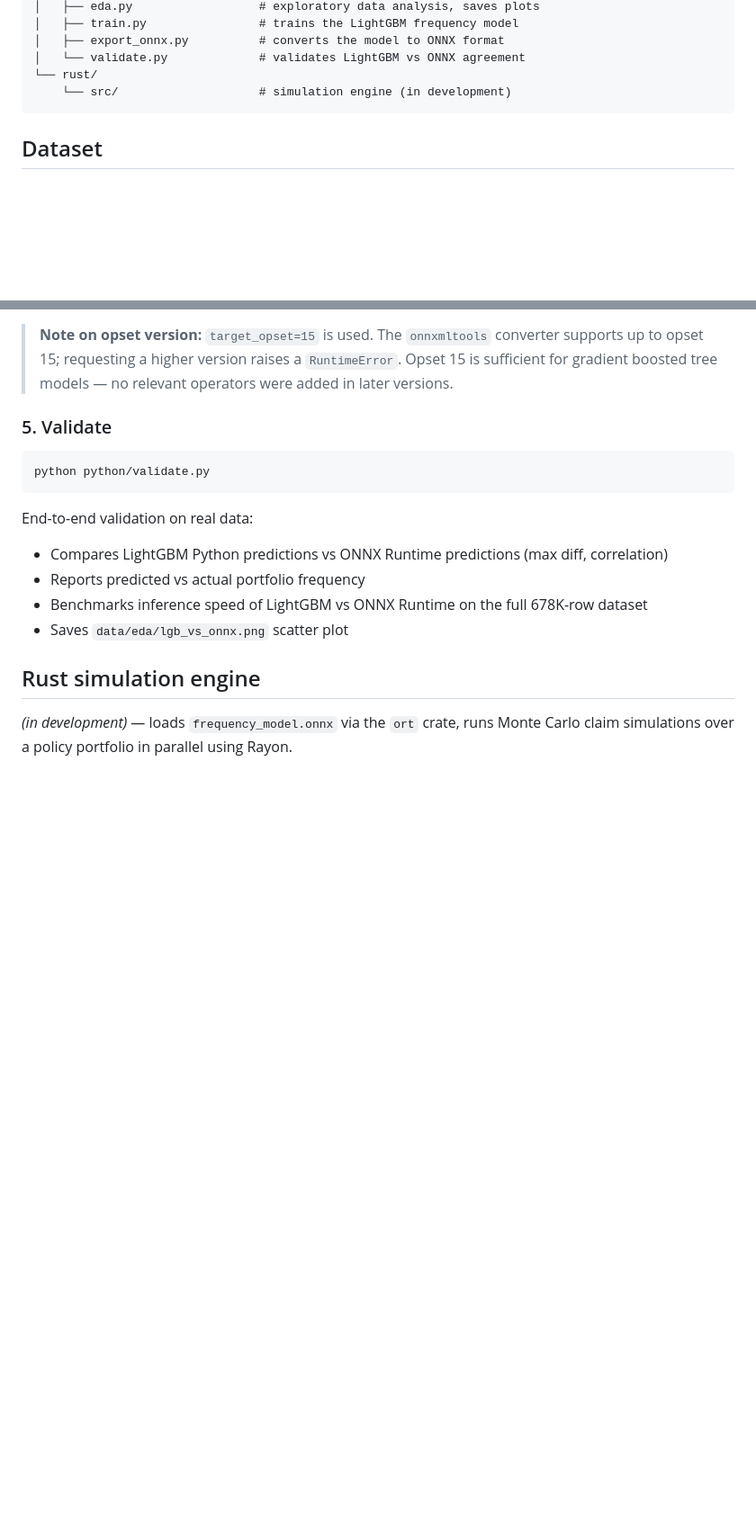
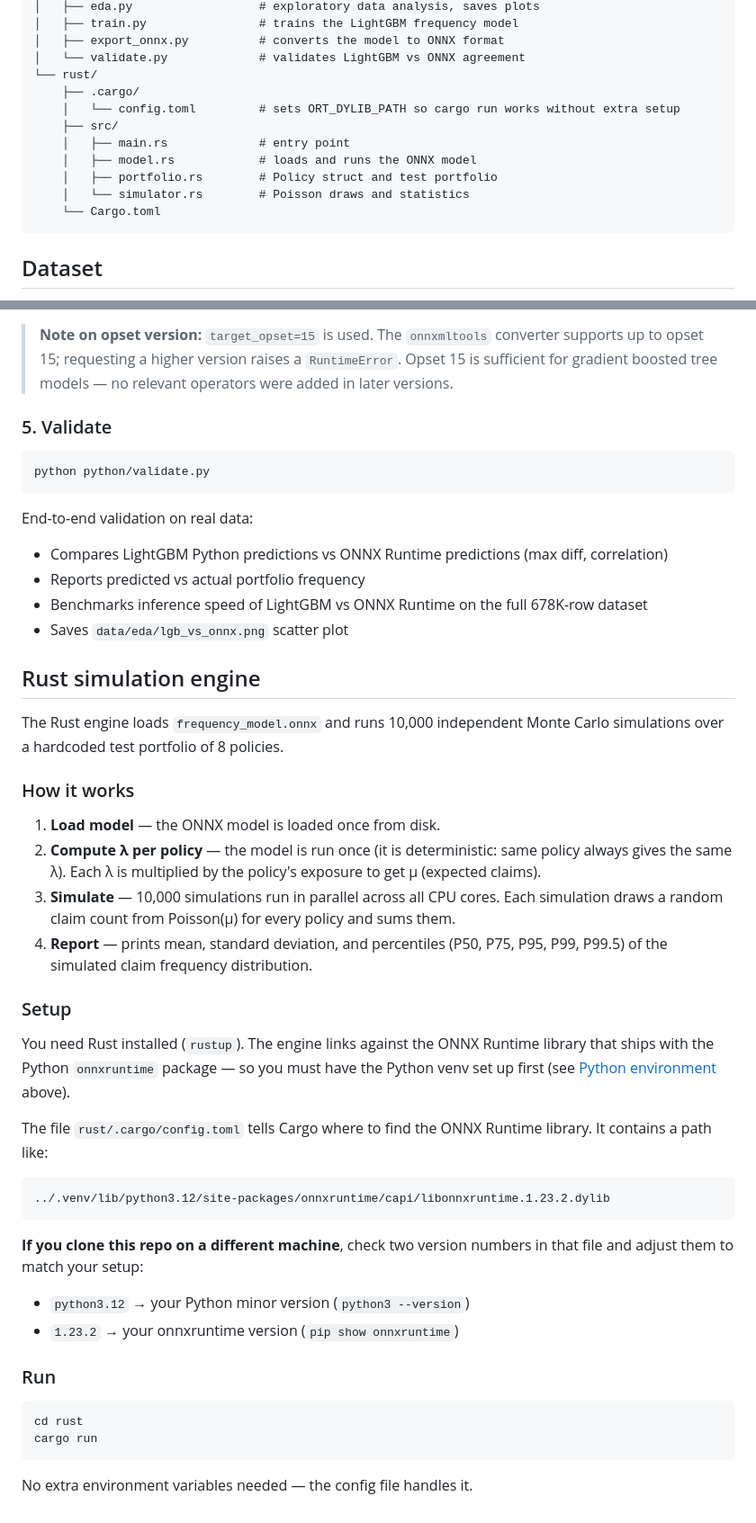
Before and after one commit to fischerdm/claim-simulation, a Markdown page: README.md, 2 parts joined by grey strips. Shown at 90% size. Drawn GitHub-style; blank space fills up the shorter version.

Commit message:
adjust readme

````diff
--- a/README.md
+++ b/README.md
@@ -23,7 +23,14 @@ claim-simulation/
 │   ├── export_onnx.py          # converts the model to ONNX format
 │   └── validate.py             # validates LightGBM vs ONNX agreement
 └── rust/
-    └── src/                    # simulation engine (in development)
+    ├── .cargo/
+    │   └── config.toml         # sets ORT_DYLIB_PATH so cargo run works without extra setup
+    ├── src/
+    │   ├── main.rs             # entry point
+    │   ├── model.rs            # loads and runs the ONNX model
+    │   ├── portfolio.rs        # Policy struct and test portfolio
+    │   └── simulator.rs        # Poisson draws and statistics
+    └── Cargo.toml
 ```
 
 ## Dataset
@@ -130,5 +138,42 @@ End-to-end validation on real data:
 
 ## Rust simulation engine
 
-*(in development)* — loads `frequency_model.onnx` via the `ort` crate, runs Monte Carlo
-claim simulations over a policy portfolio in parallel using Rayon.
+The Rust engine loads `frequency_model.onnx` and runs 10,000 independent Monte Carlo
+simulations over a hardcoded test portfolio of 8 policies.
+
+### How it works
+
+1. **Load model** — the ONNX model is loaded once from disk.
+2. **Compute λ per policy** — the model is run once (it is deterministic: same policy always
+   gives the same λ). Each λ is multiplied by the policy's exposure to get μ (expected claims).
+3. **Simulate** — 10,000 simulations run in parallel across all CPU cores. Each simulation
+   draws a random claim count from Poisson(μ) for every policy and sums them.
+4. **Report** — prints mean, standard deviation, and percentiles (P50, P75, P95, P99, P99.5)
+   of the simulated claim frequency distribution.
+
+### Setup
+
+You need Rust installed (`rustup`). The engine links against the ONNX Runtime library that
+ships with the Python `onnxruntime` package — so you must have the Python venv set up first
+(see [Python environment](#python-environment) above).
+
+The file `rust/.cargo/config.toml` tells Cargo where to find the ONNX Runtime library.
+It contains a path like:
+
+```
+../.venv/lib/python3.12/site-packages/onnxruntime/capi/libonnxruntime.1.23.2.dylib
+```
+
+**If you clone this repo on a different machine**, check two version numbers in that file
+and adjust them to match your setup:
+- `python3.12` → your Python minor version (`python3 --version`)
+- `1.23.2` → your onnxruntime version (`pip show onnxruntime`)
+
+### Run
+
+```bash
+cd rust
+cargo run
+```
+
+No extra environment variables needed — the config file handles it.
````
Also changed, not shown: other parts of README.md (+4 -3 lines).
